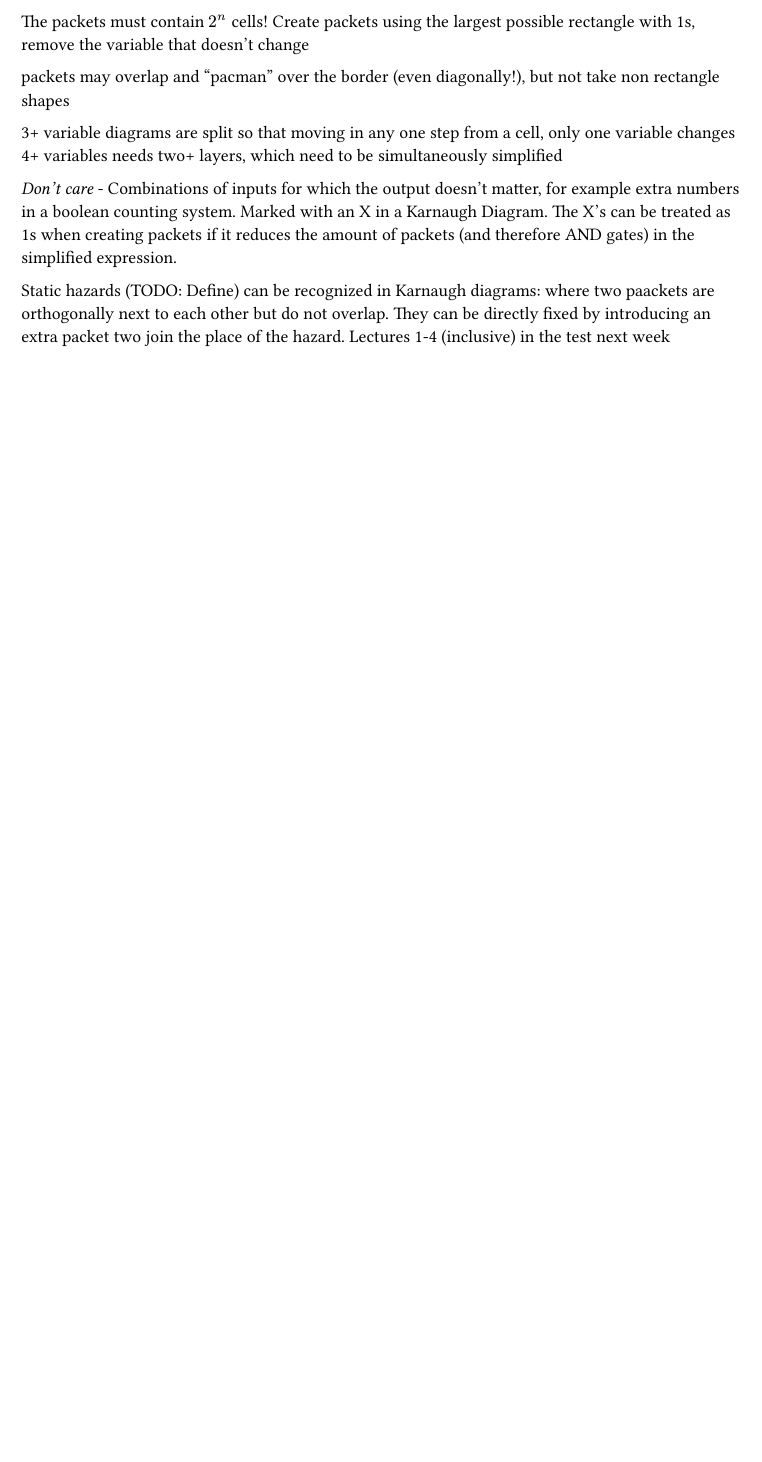
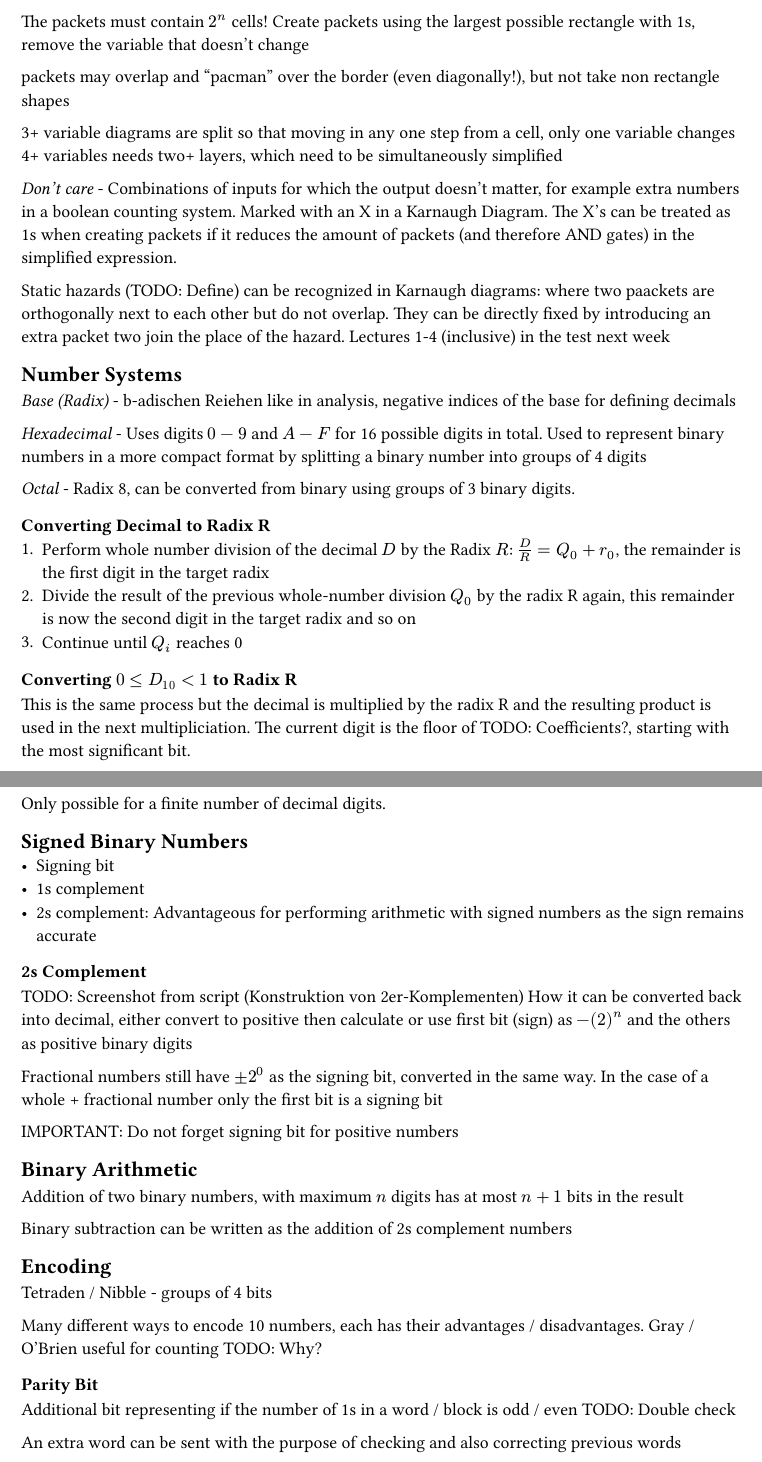
Before and after one commit to kalekdev/uni, a Typst document (semester-1/digitaltechnik/notes.typ): part of page 4 of 4 before the commit and two parts of pages 4 and 5 of 5 after it, the two joined at a grey line, cut so that both start at the same text, the shorter picture padded with empty space. The pictures show the PDF file semester-1/digitaltechnik/notes.pdf that the author committed with the source.

Commit message:
Number systems and encoding notes

```diff
--- a/semester-1/digitaltechnik/notes.typ
+++ b/semester-1/digitaltechnik/notes.typ
@@ -139,3 +139,48 @@ _Don't care_ - Combinations of inputs for which the output doesn't matter, for e
 
 Static hazards (TODO: Define) can be recognized in Karnaugh diagrams: where two paackets are orthogonally next to each other but do not overlap. They can be directly fixed by introducing an extra packet two join the place of the hazard.
 Lectures 1-4 (inclusive) in the test next week
+
+== Number Systems
+_Base (Radix)_ - b-adischen Reiehen like in analysis, negative indices of the base for defining decimals
+
+_Hexadecimal_ - Uses digits $0-9$ and $A-F$ for 16 possible digits in total. Used to represent binary numbers in a more compact format by splitting a binary number into groups of 4 digits
+
+_Octal_ - Radix 8, can be converted from binary using groups of 3 binary digits.
+
+=== Converting Decimal to Radix R
++ Perform whole number division of the decimal $D$ by the Radix $R$: $D/R = Q_0 + r_0$, the remainder is the first digit in the target radix
++ Divide the result of the previous whole-number division $Q_0$ by the radix R again, this remainder is now the second digit in the target radix and so on
++ Continue until $Q_i$ reaches 0
+
+=== Converting $0 <= D_(10) < 1$ to Radix R
+This is the same process but the decimal is multiplied by the radix R and the resulting product is used in the next multipliciation. The current digit is the floor of TODO: Coefficients?, starting with the most significant bit.
+
+Only possible for a finite number of decimal digits.
+
+== Signed Binary Numbers
+- Signing bit
+- 1s complement
+- 2s complement: Advantageous for performing arithmetic with signed numbers as the sign remains accurate
+
+=== 2s Complement
+TODO: Screenshot from script (Konstruktion von 2er-Komplementen)
+How it can be converted back into decimal, either convert to positive then calculate or use first bit (sign) as $-(2)^n$ and the others as positive binary digits
+
+Fractional numbers still have $plus.minus 2^0$ as the signing bit, converted in the same way. In the case of a whole + fractional number only the first bit is a signing bit
+
+IMPORTANT: Do not forget signing bit for positive numbers
+
+== Binary Arithmetic
+Addition of two binary numbers, with maximum $n$ digits has at most $n+1$ bits in the result
+
+Binary subtraction can be written as the addition of 2s complement numbers
+
+== Encoding
+Tetraden / Nibble - groups of 4 bits
+
+Many different ways to encode 10 numbers, each has their advantages / disadvantages. Gray / O'Brien useful for counting TODO: Why?
+
+=== Parity Bit
+Additional bit representing if the number of 1s in a word / block is odd / even TODO: Double check
+
+An extra word can be sent with the purpose of checking and also correcting previous words
```
Also changed, not shown: semester-1/digitaltechnik/notes.pdf.
